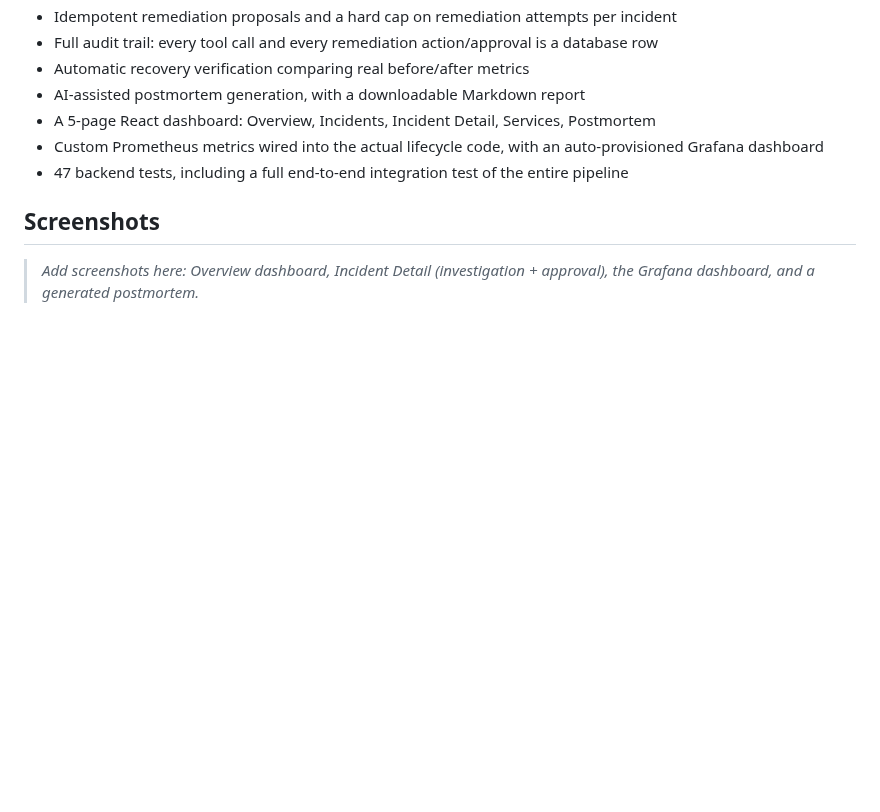
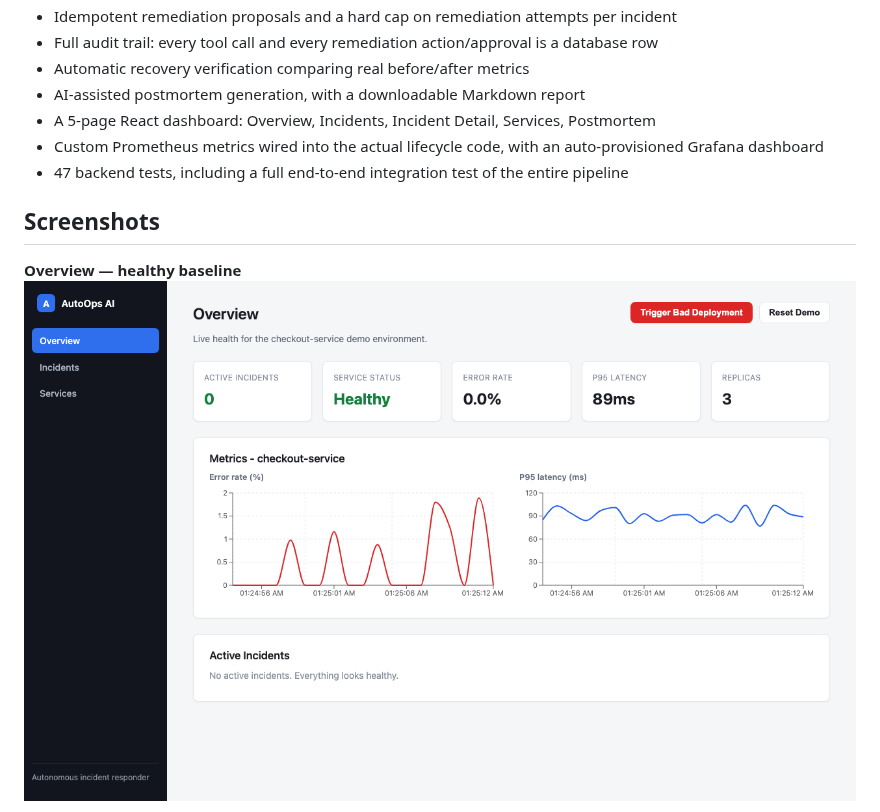
Before and after one commit to Sharon05564/AutoOps-AI, a Markdown page: README.md, the part around one of its changes. Rendered like a GitHub page; pictures changed too: docs/screenshots/01-overview-healthy.png (added); blank space fills up the shorter version.

```diff
--- a/README.md
+++ b/README.md
@@ -152,6 +155,6 @@ for the same exhausted connection pool). Only a rollback actually helps.
 
 ## Screenshots
 
-> _Add screenshots here: Overview dashboard, Incident Detail (investigation + approval), the
-> Grafana dashboard, and a generated postmortem._
+**Overview — healthy baseline**
+![Overview dashboard showing a healthy checkout-service](docs/screenshots/01-overview-healthy.png)
 
```
Also changed, not shown: other parts of README.md (+17 -3 lines), docs/screenshots/02-overview-incident.png (added), docs/screenshots/03-incident-detail-approval.png (added), docs/screenshots/04-incident-resolved.png (added), docs/screenshots/05-postmortem.png (added), docs/screenshots/06-grafana.png (added), 1 other file.
